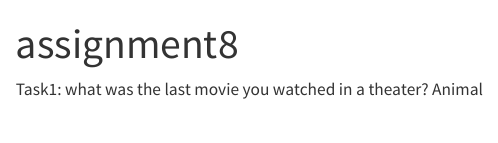
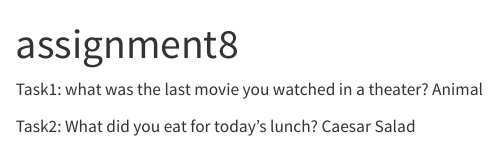
Before and after one commit to muddasani-srija/DACSS-601-Assignment8, a Quarto document (assignment8.qmd): the page in a window 1100 px wide, from its top. Rendered offline with R 4.5, knitr and Pandoc in place of Quarto, with nearby package versions.

Commit message:
Task2 commit

```diff
--- a/assignment8.qmd
+++ b/assignment8.qmd
@@ -7,3 +7,6 @@ editor: visual
 
 Task1: what was the last movie you watched in a theater?
 Animal
+
+Task2: What did you eat for today’s lunch?
+Caesar Salad
```
